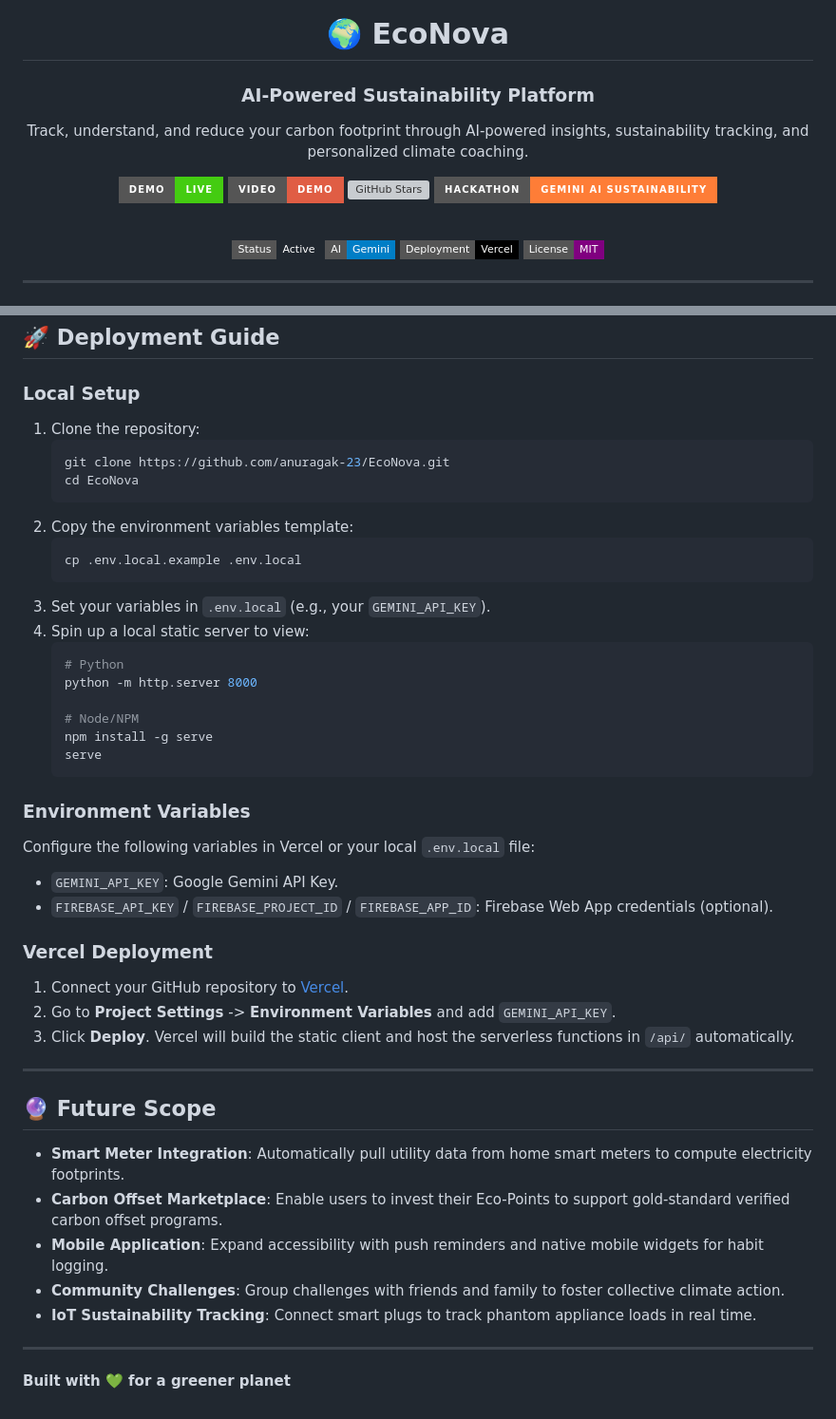
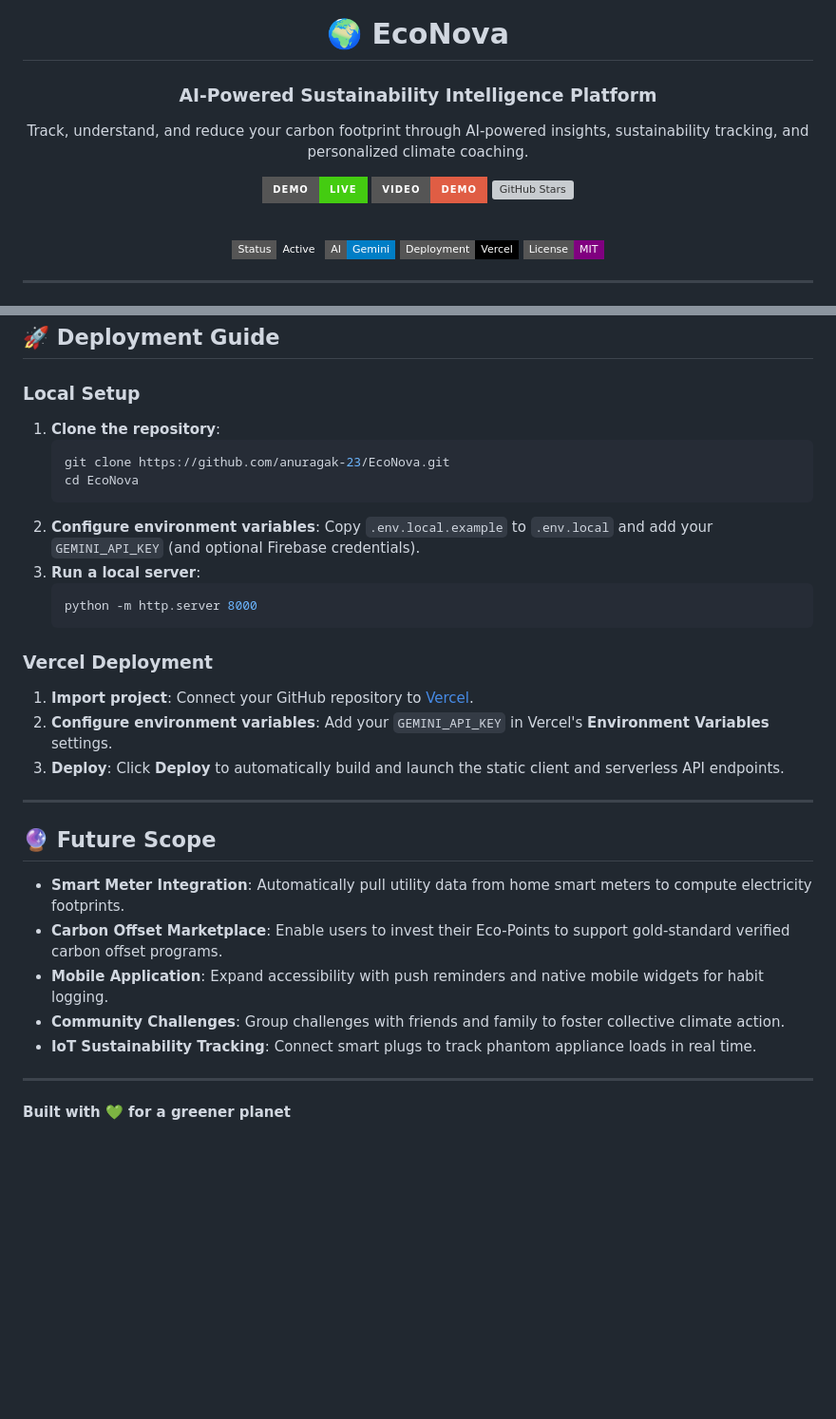
Before and after one commit to anuragak-23/EcoNova, a Markdown page: README.md, 2 parts joined by grey strips. Shown at 95% size. GitHub-like rendering; badges without logos; blank space fills up the shorter version; grey boxes are pictures that could not be loaded.

Commit message:
docs: finalize product-focused README structure, update subtitle, and streamline deployment guides

````diff
--- a/README.md
+++ b/README.md
@@ -2,14 +2,13 @@
 
 # 🌍 EcoNova
 
-### AI-Powered Sustainability Platform
+### AI-Powered Sustainability Intelligence Platform
 
 Track, understand, and reduce your carbon footprint through AI-powered insights, sustainability tracking, and personalized climate coaching.
 
 [![Live Demo](https://img.shields.io/badge/Demo-Live-brightgreen?style=for-the-badge&logo=vercel)](https://econova.vercel.app)
 [![Demo Video](https://img.shields.io/badge/Video-Demo-red?style=for-the-badge&logo=youtube)](#)
 [![GitHub Stars](https://img.shields.io/github/stars/anuragak-23/EcoNova?style=for-the-badge&logo=github)](#)
-[![Hackathon Name](https://img.shields.io/badge/Hackathon-Gemini%20AI%20Sustainability-orange?style=for-the-badge)](#hackathon-submission)
 
 <br/>
 
@@ -155,37 +154,22 @@ $$\text{Total Footprint (t CO}_{2}\text{e/year)} = \text{Transport} + \text{Ener
 
 ### Local Setup
 
-1. Clone the repository:
+1. **Clone the repository**:
    ```bash
    git clone https://github.com/anuragak-23/EcoNova.git
    cd EcoNova
    ```
-2. Copy the environment variables template:
+2. **Configure environment variables**: Copy `.env.local.example` to `.env.local` and add your `GEMINI_API_KEY` (and optional Firebase credentials).
+3. **Run a local server**:
    ```bash
-   cp .env.local.example .env.local
+   python -m http.server 8000
    ```
-3. Set your variables in `.env.local` (e.g., your `GEMINI_API_KEY`).
-4. Spin up a local static server to view:
-   ```bash
-   # Python
-   python -m http.server 8000
-
-   # Node/NPM
-   npm install -g serve
-   serve
-   ```
-
-### Environment Variables
-
-Configure the following variables in Vercel or your local `.env.local` file:
-*   `GEMINI_API_KEY`: Google Gemini API Key.
-*   `FIREBASE_API_KEY` / `FIREBASE_PROJECT_ID` / `FIREBASE_APP_ID`: Firebase Web App credentials (optional).
 
 ### Vercel Deployment
 
-1. Connect your GitHub repository to [Vercel](https://vercel.com).
-2. Go to **Project Settings** -> **Environment Variables** and add `GEMINI_API_KEY`.
-3. Click **Deploy**. Vercel will build the static client and host the serverless functions in `/api/` automatically.
+1. **Import project**: Connect your GitHub repository to [Vercel](https://vercel.com).
+2. **Configure environment variables**: Add your `GEMINI_API_KEY` in Vercel's **Environment Variables** settings.
+3. **Deploy**: Click **Deploy** to automatically build and launch the static client and serverless API endpoints.
 
 ---
 
@@ -199,5 +183,4 @@ Configure the following variables in Vercel or your local `.env.local` file:
 
 ---
 
-
 **Built with 💚 for a greener planet**
````
